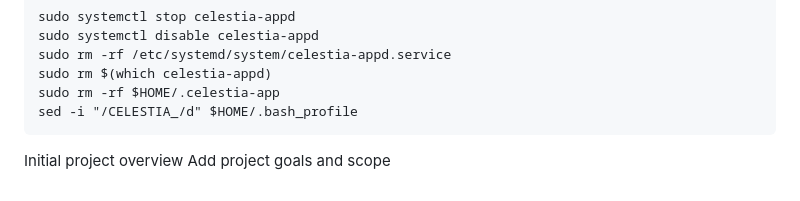
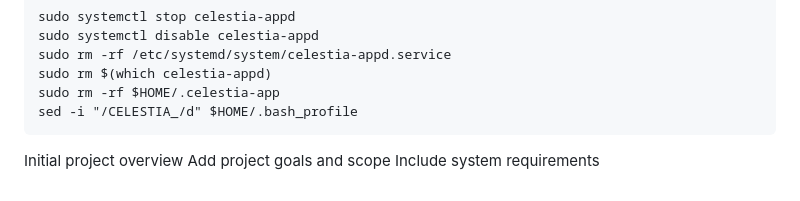
Before and after one commit to ovillox/celestia, a Markdown page: README.md, the part around the change. GitHub-like rendering.

Commit message:
Add system requirements

````diff
--- a/README.md
+++ b/README.md
@@ -237,3 +237,4 @@ sed -i "/CELESTIA_/d" $HOME/.bash_profile
 ```
 Initial project overview
 Add project goals and scope
+Include system requirements
````
